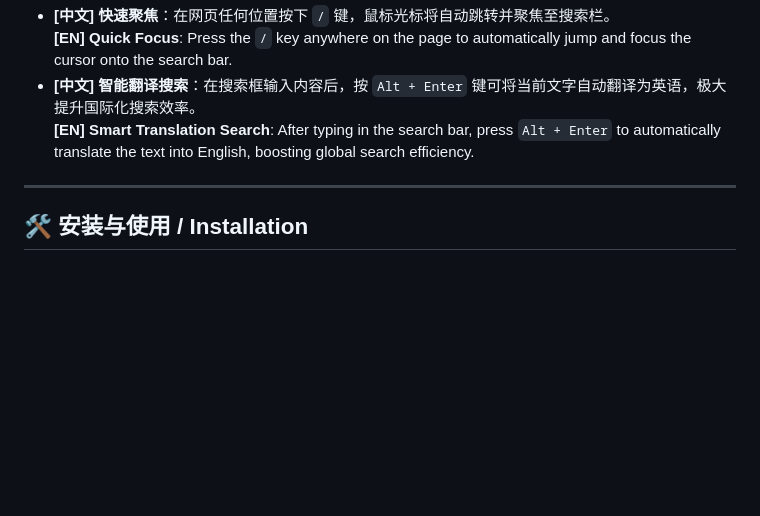
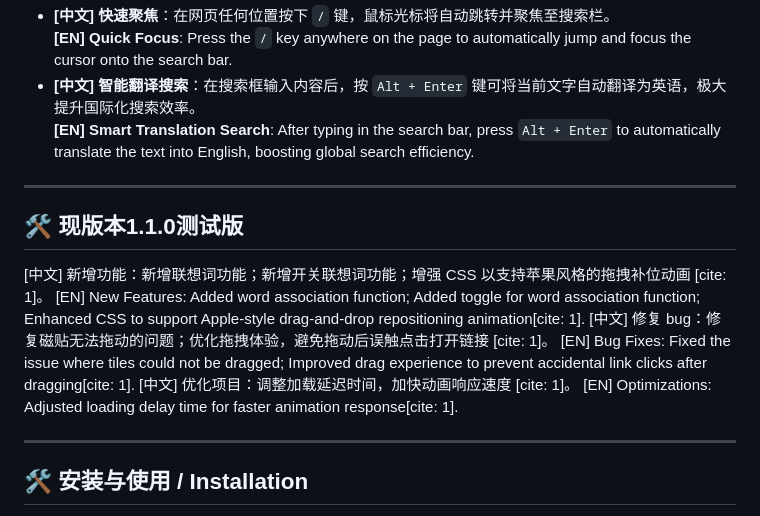
Before and after one commit to CMbin2333/Binix-Tab-Pro, a Markdown page: README.md, the part around the change. GitHub-like rendering; blank space fills up the shorter version.

Commit message:
Update README for version 1.1.0 features and fixes
Added new features, bug fixes, and optimizations for version 1.1.0.

```diff
--- a/README.md
+++ b/README.md
@@ -47,6 +47,16 @@
   **[EN] Smart Translation Search**: After typing in the search bar, press `Alt + Enter` to automatically translate the text into English, boosting global search efficiency.
 ---
 
+## 🛠️ 现版本1.1.0测试版
+[中文] 新增功能：新增联想词功能；新增开关联想词功能；增强 CSS 以支持苹果风格的拖拽补位动画 [cite: 1]。
+[EN] New Features: Added word association function; Added toggle for word association function; Enhanced CSS to support Apple-style drag-and-drop repositioning animation[cite: 1].
+[中文] 修复 bug：修复磁贴无法拖动的问题；优化拖拽体验，避免拖动后误触点击打开链接 [cite: 1]。
+[EN] Bug Fixes: Fixed the issue where tiles could not be dragged; Improved drag experience to prevent accidental link clicks after dragging[cite: 1].
+[中文] 优化项目：调整加载延迟时间，加快动画响应速度 [cite: 1]。
+[EN] Optimizations: Adjusted loading delay time for faster animation response[cite: 1].
+
+---
+
 ## 🛠️ 安装与使用 / Installation
 1. **[中文] 下载代码**：下载本仓库 ZIP 包并解压[cite: 1]。
    **[EN] Download**: Download and unzip the ZIP package from this repository[cite: 1].
```
